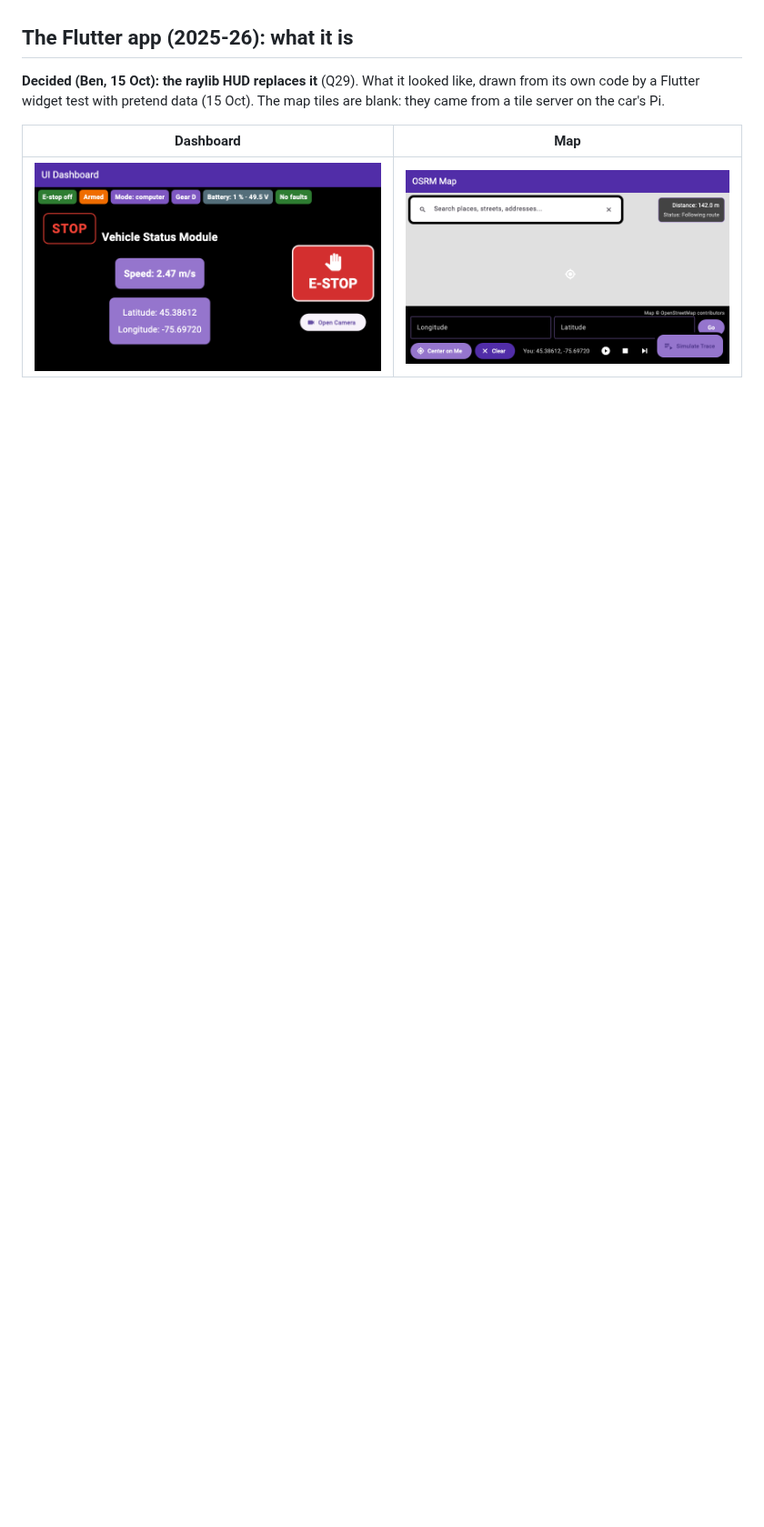
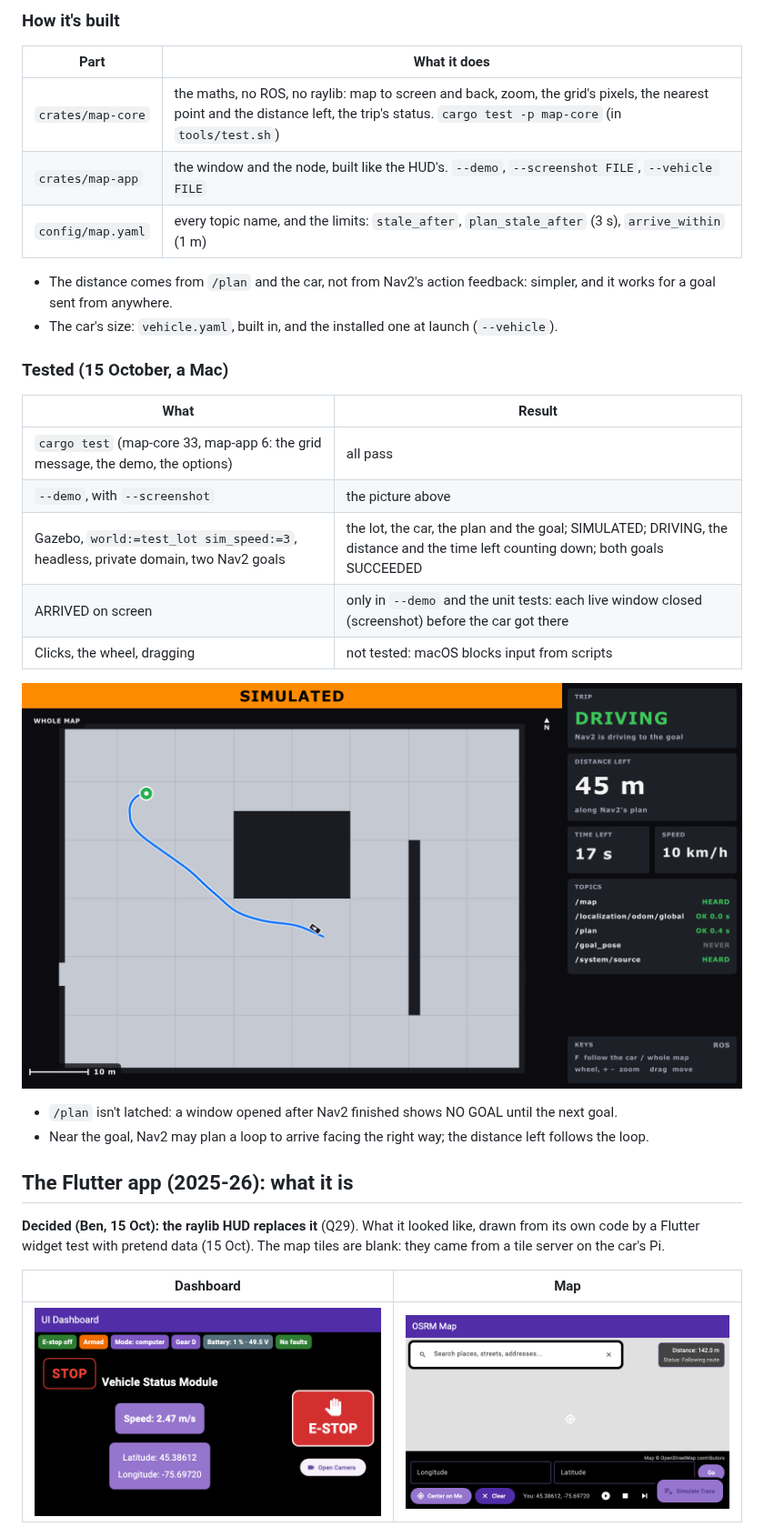
Before and after one commit to AAV-2025-2026/ecolo-av, a Markdown page: docs/hud.md, the part around one of its changes. Shown at 91% size. Drawn GitHub-style; pictures changed too: docs/img/map-raylib-sim.png (added); blank space fills up the shorter version.

```diff
--- a/docs/hud.md
+++ b/docs/hud.md
@@ -83,3 +125,31 @@ nothing publishes that topic there.
+### How it's built
+
+| Part | What it does |
+|---|---|
+| `crates/map-core` | the maths, no ROS, no raylib: map to screen and back, zoom, the grid's pixels, the nearest point and the distance left, the trip's status. `cargo test -p map-core` (in `tools/test.sh`) |
+| `crates/map-app` | the window and the node, built like the HUD's. `--demo`, `--screenshot FILE`, `--vehicle FILE` |
+| `config/map.yaml` | every topic name, and the limits: `stale_after`, `plan_stale_after` (3 s), `arrive_within` (1 m) |
+
+- The distance comes from `/plan` and the car, not from Nav2's action feedback: simpler,
+  and it works for a goal sent from anywhere.
+- The car's size: `vehicle.yaml`, built in, and the installed one at launch (`--vehicle`).
+
+### Tested (15 October, a Mac)
+
+| What | Result |
+|---|---|
+| `cargo test` (map-core 33, map-app 6: the grid message, the demo, the options) | all pass |
+| `--demo`, with `--screenshot` | the picture above |
+| Gazebo, `world:=test_lot sim_speed:=3`, headless, private domain, two Nav2 goals | the lot, the car, the plan and the goal; SIMULATED; DRIVING, the distance and the time left counting down; both goals SUCCEEDED |
+| ARRIVED on screen | only in `--demo` and the unit tests: each live window closed (screenshot) before the car got there |
+| Clicks, the wheel, dragging | not tested: macOS blocks input from scripts |
+
+![The map window next to Gazebo, whole map (--whole-map), driving to a goal](img/map-raylib-sim.png)
+
+- `/plan` isn't latched: a window opened after Nav2 finished shows NO GOAL until the
+  next goal.
+- Near the goal, Nav2 may plan a loop to arrive facing the right way; the distance left
+  follows the loop.
 
 ## The Flutter app (2025-26): what it is
 
```
Also changed, not shown: other parts of docs/hud.md (+42 -0 lines), docs/img/map-raylib.png (added), 3 other files.
